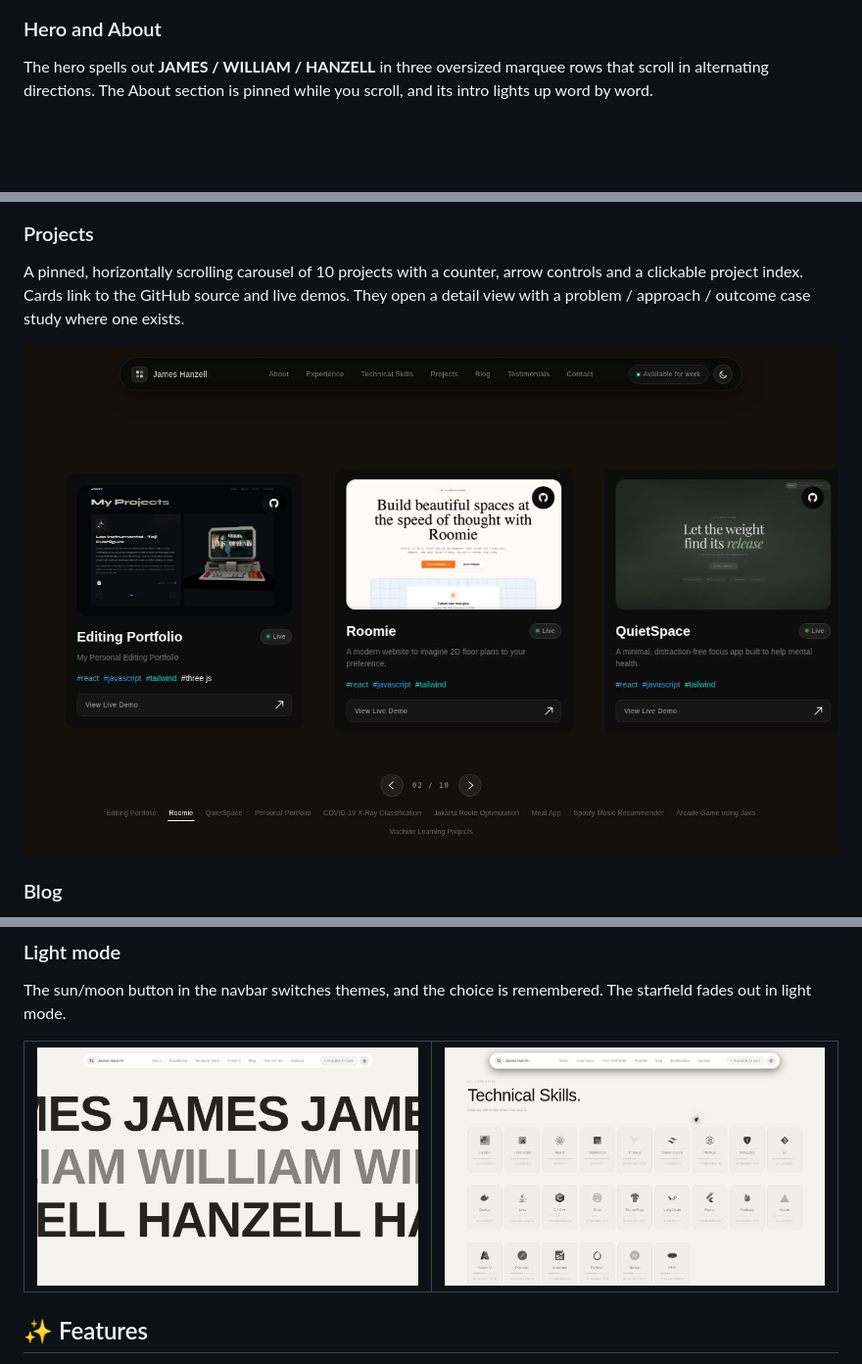
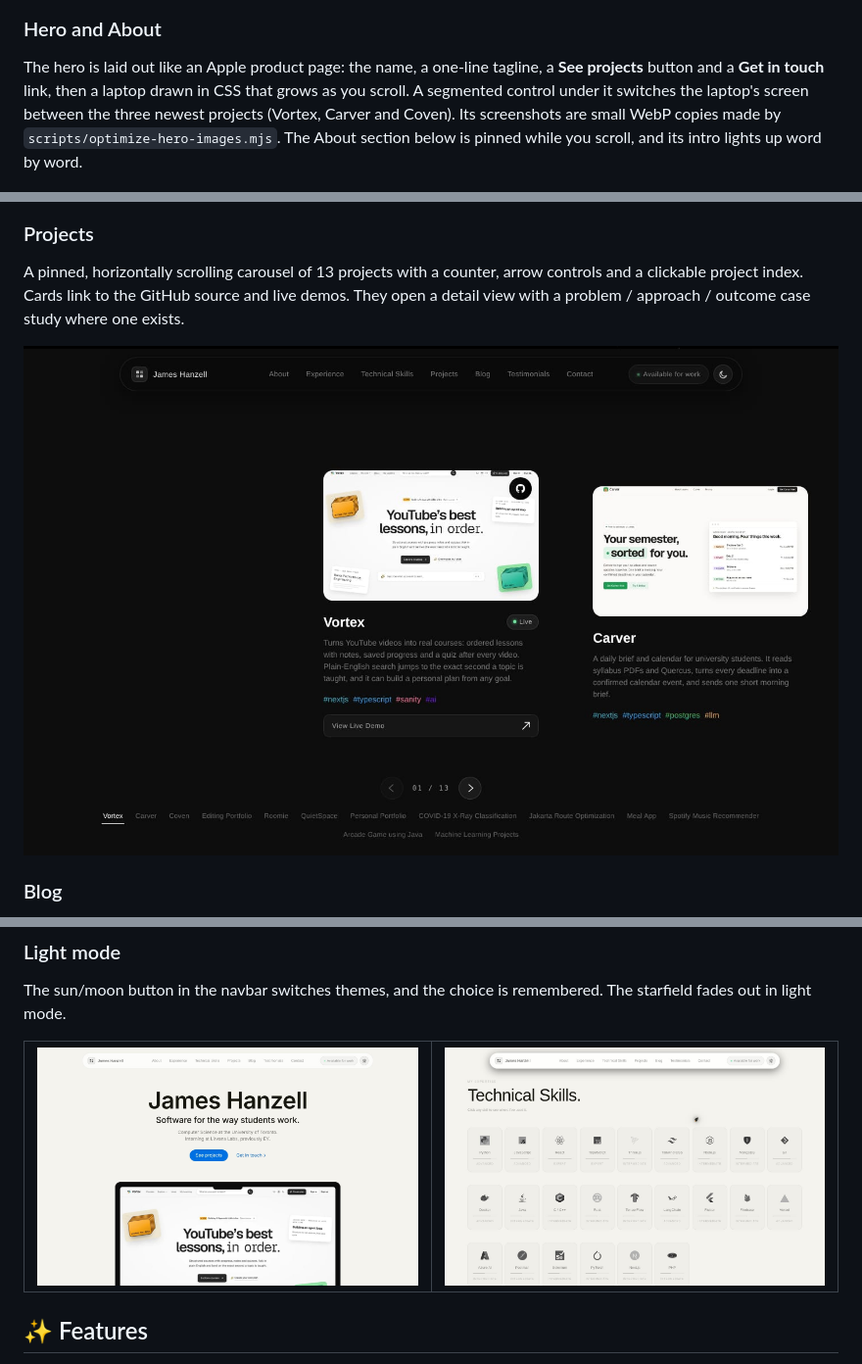
Before and after one commit to Eternal128/Personal-Portfolio, a Markdown page: README.md, 3 parts joined by grey strips. Shown at 98% size. Rendered like a GitHub page; pictures changed too: docs/screenshots/hero-light.jpg, docs/screenshots/projects.jpg; blank space fills up the shorter version.

```diff
--- a/README.md
+++ b/README.md
@@ -16,7 +16,7 @@ A square outline draws itself around the `JH` monogram while a counter runs from
 <img src="docs/screenshots/loader.jpg" alt="Loader: outline drawing around the JH monogram" width="100%" />
 
 ### Hero and About
-The hero spells out **JAMES / WILLIAM / HANZELL** in three oversized marquee rows that scroll in alternating directions. The About section is pinned while you scroll, and its intro lights up word by word.
+The hero is laid out like an Apple product page: the name, a one-line tagline, a **See projects** button and a **Get in touch** link, then a laptop drawn in CSS that grows as you scroll. A segmented control under it switches the laptop's screen between the three newest projects (Vortex, Carver and Coven). Its screenshots are small WebP copies made by `scripts/optimize-hero-images.mjs`. The About section below is pinned while you scroll, and its intro lights up word by word.
 
 <img src="docs/screenshots/about.jpg" alt="About: intro text revealing word by word on scroll" width="100%" />
 
@@ -36,7 +36,7 @@ A grid of skill cards, each with a proficiency level. Click a skill to see where
 <img src="docs/screenshots/skills-dark.jpg" alt="Technical Skills grid" width="100%" />
 
 ### Projects
-A pinned, horizontally scrolling carousel of 10 projects with a counter, arrow controls and a clickable project index. Cards link to the GitHub source and live demos. They open a detail view with a problem / approach / outcome case study where one exists.
+A pinned, horizontally scrolling carousel of 13 projects with a counter, arrow controls and a clickable project index. Cards link to the GitHub source and live demos. They open a detail view with a problem / approach / outcome case study where one exists.
 
 <img src="docs/screenshots/projects.jpg" alt="Projects: pinned horizontal carousel" width="100%" />
 
```
Also changed, not shown: other parts of README.md (+4 -3 lines), docs/screenshots/hero-dark.jpg.
